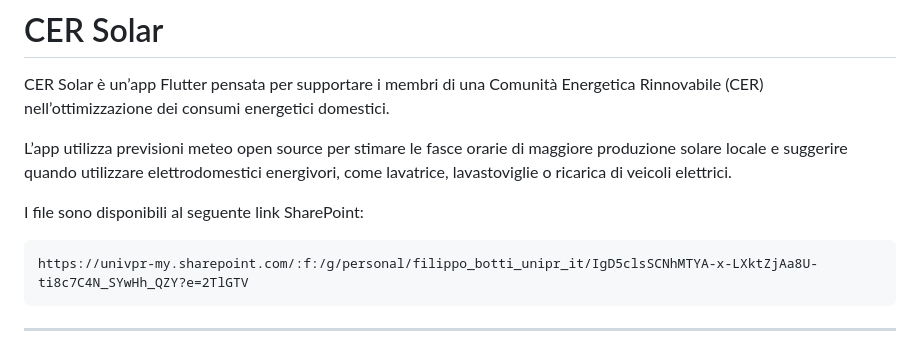
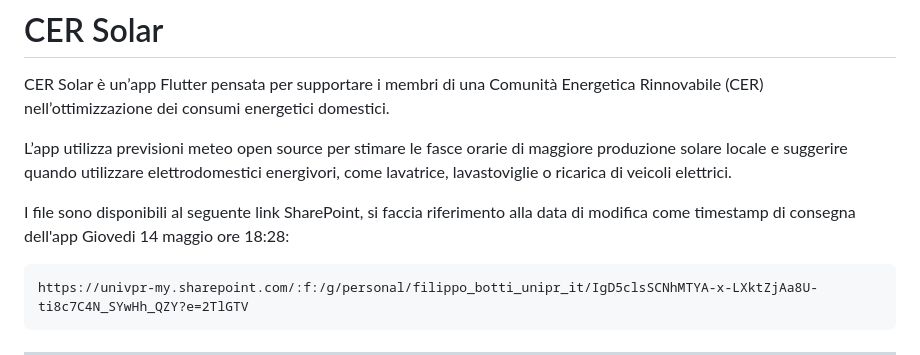
Before and after one commit to FilippoBotti/CERHackathon, a Markdown page: README.md, the part around the change. Drawn GitHub-style.

````diff
--- a/README.md
+++ b/README.md
@@ -4,7 +4,7 @@ CER Solar è un’app Flutter pensata per supportare i membri di una Comunità E
 
 L’app utilizza previsioni meteo open source per stimare le fasce orarie di maggiore produzione solare locale e suggerire quando utilizzare elettrodomestici energivori, come lavatrice, lavastoviglie o ricarica di veicoli elettrici.
 
-I file sono disponibili al seguente link SharePoint:
+I file sono disponibili al seguente link SharePoint, si faccia riferimento alla data di modifica come timestamp di consegna dell'app Giovedi 14 maggio ore 18:28:
 
 ```text
 https://univpr-my.sharepoint.com/:f:/g/personal/filippo_botti_unipr_it/IgD5clsSCNhMTYA-x-LXktZjAa8U-ti8c7C4N_SYwHh_QZY?e=2TlGTV
````
